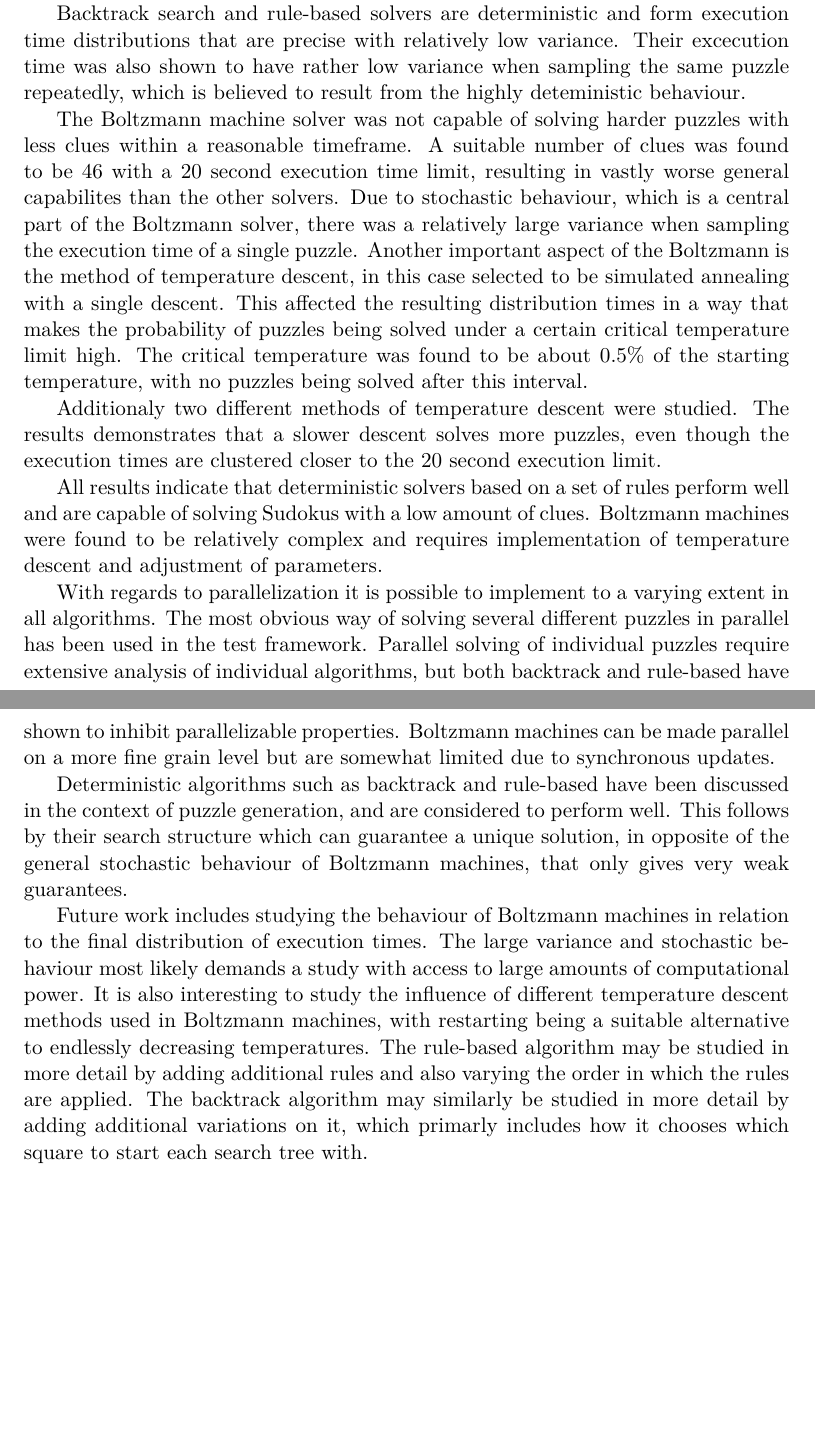
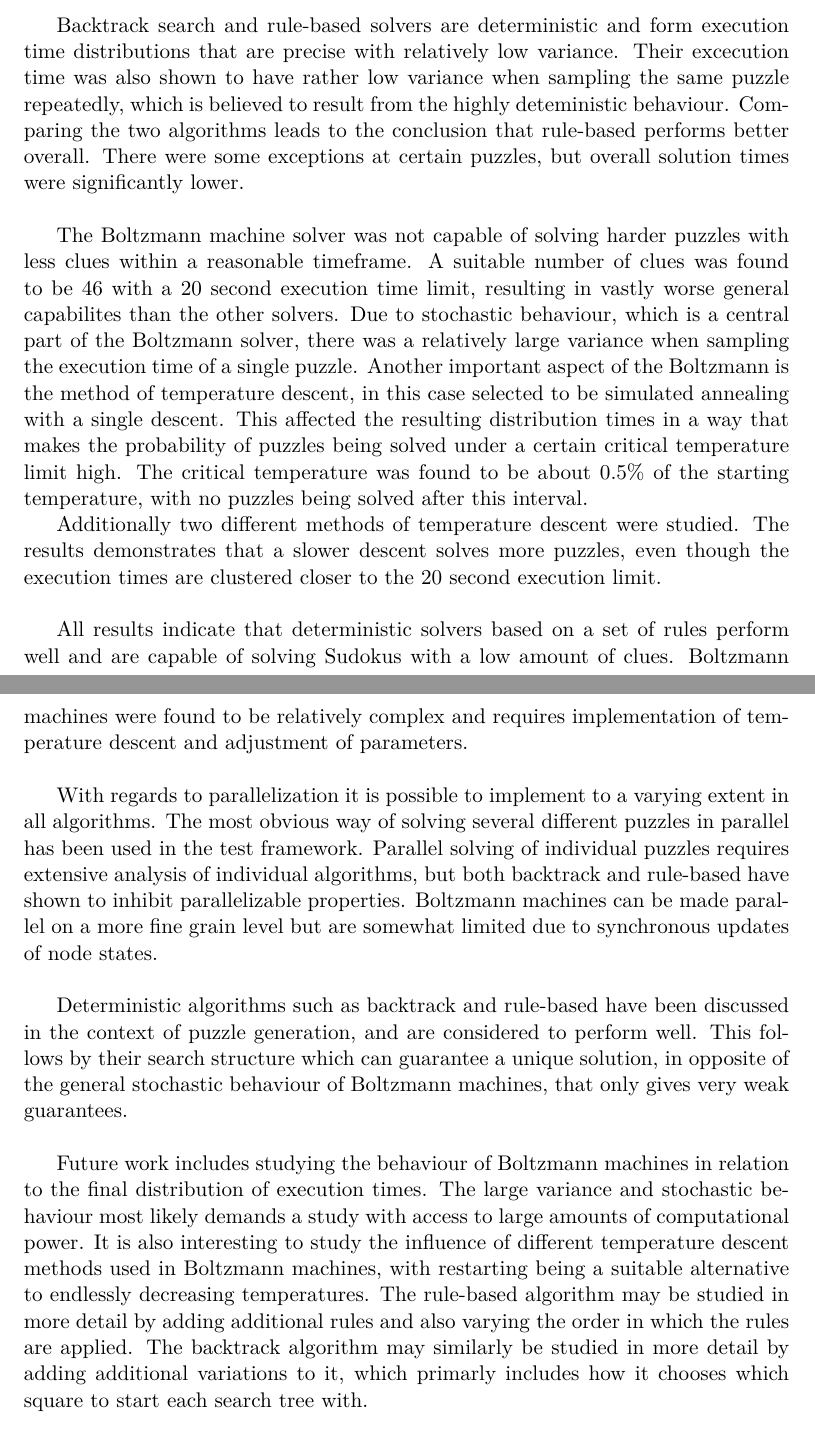
Before and after one commit to davnils/kex-sudoku, a LaTeX thesis (report/xjobb-en.tex): two parts of pages 39 and 40 of 81, joined at a grey line, cut so that both start at the same text. The pictures show the PDF file report/xjobb-en.pdf that the author committed with the source.

Commit message:
Update conclusion.

```diff
--- a/report/xjobb-en.tex
+++ b/report/xjobb-en.tex
@@ -727,10 +727,12 @@ All the algorithms can furthermore be parallelized without adding any considerab
 \chapter{Conclusion}
 Three different Sudoku solvers have been studied; backtrack search, rule-based solver and Boltzmann machines.
 All solvers were tested using a test framework with statistically significant results being produced.
-They have shown to be dissimilar to each other in terms of performance and general behaviour.
+They have shown to be dissimilar to each other in terms of performance and general behaviour.\\
 
 Backtrack search and rule-based solvers are deterministic and form execution time distributions that are precise with relatively low variance.
 Their excecution time was also shown to have rather low variance when sampling the same puzzle repeatedly, which is believed to result from the highly deteministic behaviour.
+Comparing the two algorithms leads to the conclusion that rule-based performs better overall.
+There were some exceptions at certain puzzles, but overall solution times were significantly lower.\\
 
 The Boltzmann machine solver was not capable of solving harder puzzles with less clues within a reasonable timeframe.
 A suitable number of clues was found to be 46 with a 20 second execution time limit, resulting in vastly worse general capabilites than the other solvers.
@@ -739,25 +741,25 @@ Another important aspect of the Boltzmann is the method of temperature descent,
 This affected the resulting distribution times in a way that makes the probability of puzzles being solved under a certain critical temperature limit high.
 The critical temperature was found to be about 0.5\% of the starting temperature, with no puzzles being solved after this interval.
 
-Additionaly two different methods of temperature descent were studied.
-The results demonstrates that a slower descent solves more puzzles, even though the execution times are clustered closer to the 20 second execution limit.
+Additionally two different methods of temperature descent were studied.
+The results demonstrates that a slower descent solves more puzzles, even though the execution times are clustered closer to the 20 second execution limit.\\
 
 All results indicate that deterministic solvers based on a set of rules perform well and are capable of solving Sudokus with a low amount of clues.
-Boltzmann machines were found to be relatively complex and requires implementation of temperature descent and adjustment of parameters.
+Boltzmann machines were found to be relatively complex and requires implementation of temperature descent and adjustment of parameters.\\
 
 With regards to parallelization it is possible to implement to a varying extent in all algorithms.
 The most obvious way of solving several different puzzles in parallel has been used in the test framework.
-Parallel solving of individual puzzles require extensive analysis of individual algorithms, but both backtrack and rule-based have shown to inhibit parallelizable properties.
-Boltzmann machines can be made parallel on a more fine grain level but are somewhat limited due to synchronous updates.
+Parallel solving of individual puzzles requires extensive analysis of individual algorithms, but both backtrack and rule-based have shown to inhibit parallelizable properties.
+Boltzmann machines can be made parallel on a more fine grain level but are somewhat limited due to synchronous updates of node states.\\
 
 Deterministic algorithms such as backtrack and rule-based have been discussed in the context of puzzle generation, and are considered to perform well.
-This follows by their search structure which can guarantee a unique solution, in opposite of the general stochastic behaviour of Boltzmann machines, that only gives very weak guarantees.
+This follows by their search structure which can guarantee a unique solution, in opposite of the general stochastic behaviour of Boltzmann machines, that only gives very weak guarantees.\\
 
 Future work includes studying the behaviour of Boltzmann machines in relation to the final distribution of execution times.
 The large variance and stochastic behaviour most likely demands a study with access to large amounts of computational power.
 It is also interesting to study the influence of different temperature descent methods used in Boltzmann machines, with restarting being a suitable alternative to endlessly decreasing temperatures.
 The rule-based algorithm may be studied in more detail by adding additional rules and also varying the order in which the rules are applied.
-The backtrack algorithm may similarly be studied in more detail by adding additional variations on it, which primarly includes how it chooses which square to start each search tree with.
+The backtrack algorithm may similarly be studied in more detail by adding additional variations to it, which primarly includes how it chooses which square to start each search tree with.
 
 
 \begin{thebibliography}{99}
```
Also changed, not shown: report/xjobb-en.pdf, report/xjobb-en.tex (2 more changed lines).
